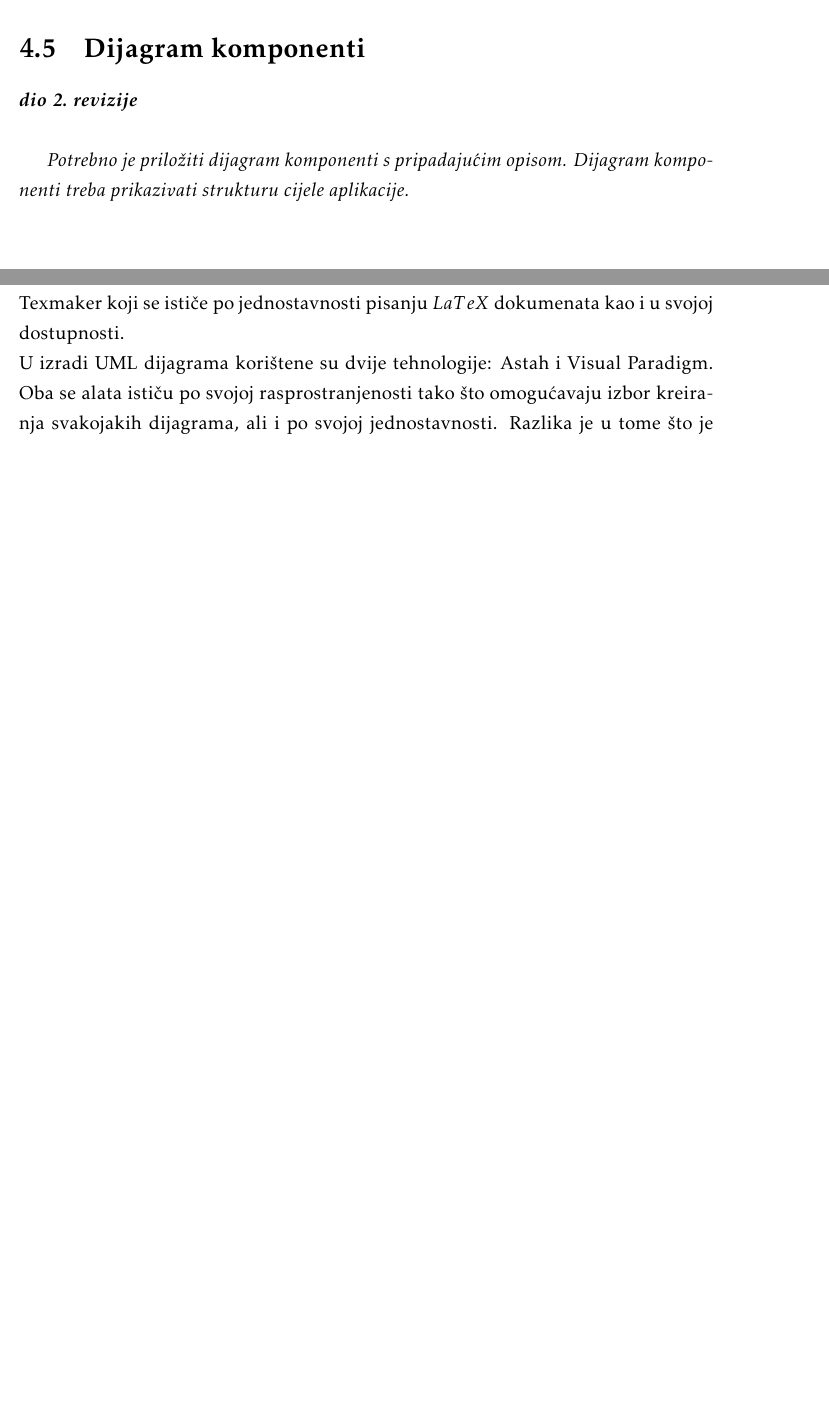
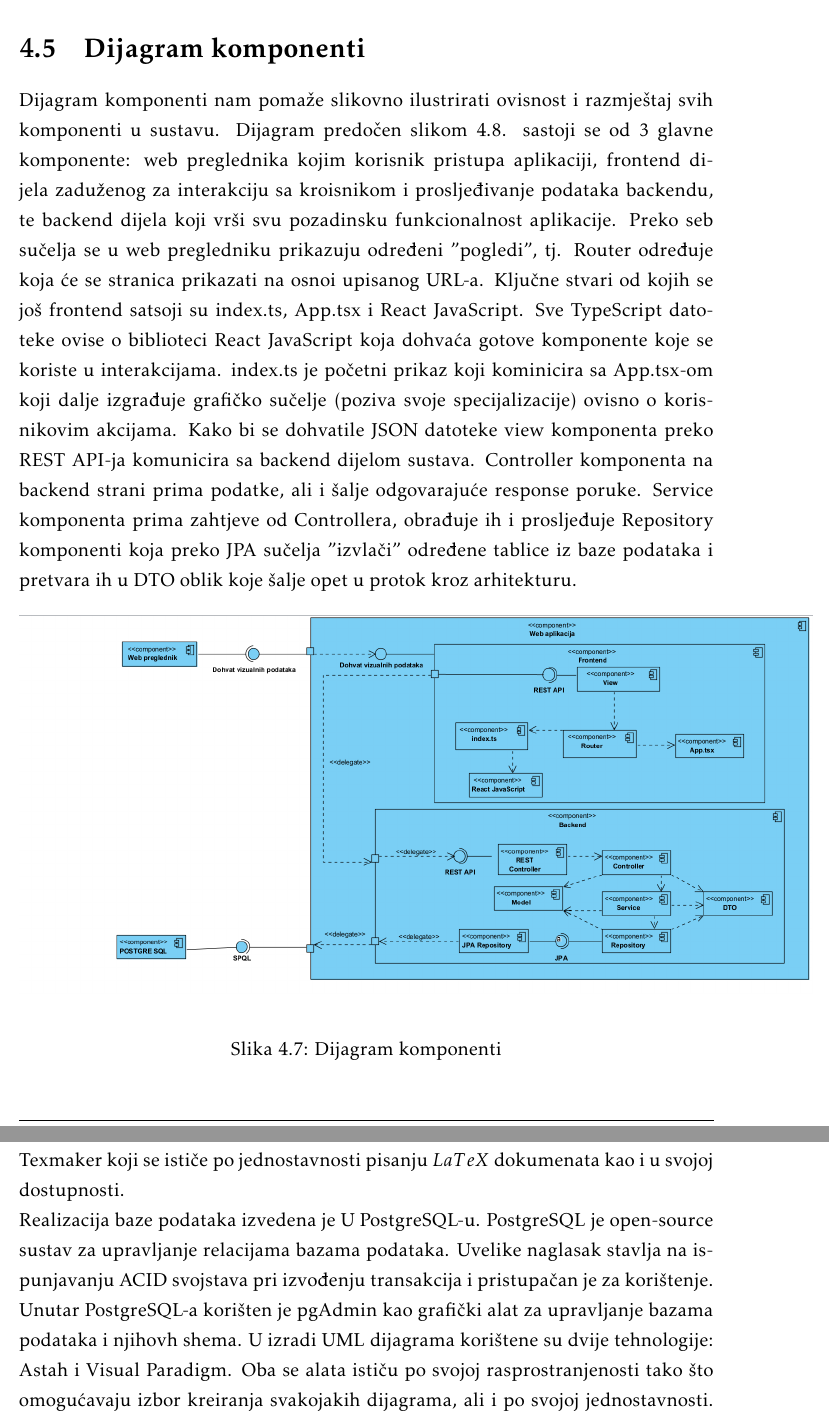
Before and after one commit to VelicanstveniTimRaketa/prijava-ostecenja-javnih-povrsina, a LaTeX document (docs/PROGI_ProjektnaDokumentacija.tex, which reads docs/Arhitektura.tex, docs/Implementacija.tex): two parts of pages 40 and 42 of 54, joined at a grey line, cut so that both start at the same text, the shorter picture padded with empty space. Compiled offline with pdfLaTeX.

Commit message:
added component diagram

```diff
--- a/docs/Arhitektura.tex
+++ b/docs/Arhitektura.tex
@@ -248,6 +248,11 @@ vrijeme{\_}otklona, naziv, opis. Ovaj entitet u vezi je One-to-One s tablicom lo
 			\eject
 		\section{Dijagram komponenti}
 
-			\textbf{\textit{dio 2. revizije}}\\
+			Dijagram komponenti nam pomaže slikovno ilustrirati ovisnost i razmještaj svih komponenti u sustavu. Dijagram predočen slikom 4.8. sastoji se od 3 glavne komponente: web preglednika kojim korisnik pristupa aplikaciji, frontend dijela zaduženog za interakciju sa kroisnikom i prosljeđivanje podataka backendu, te backend dijela koji vrši svu pozadinsku funkcionalnost aplikacije. Preko seb sučelja se u web pregledniku prikazuju određeni "pogledi", tj. Router određuje koja će se stranica prikazati na osnoi upisanog URL-a. Ključne stvari od kojih se još frontend satsoji su index.ts, App.tsx i React JavaScript.  Sve TypeScript datoteke ovise o biblioteci React JavaScript koja dohvaća gotove komponente koje se koriste u interakcijama. index.ts je početni prikaz koji kominicira sa App.tsx-om koji dalje izgrađuje grafičko sučelje (poziva svoje specijalizacije) ovisno o korisnikovim akcijama. Kako bi se dohvatile JSON datoteke view komponenta preko REST API-ja komunicira sa backend dijelom sustava. Controller komponenta na backend strani prima podatke, ali i šalje odgovarajuće response poruke. Service komponenta prima zahtjeve od Controllera, obrađuje ih i prosljeđuje Repository komponenti koja preko JPA sučelja "izvlači" određene tablice iz baze podataka i pretvara ih u DTO oblik koje šalje opet u protok kroz arhitekturu.
 
-			 \textit{Potrebno je priložiti dijagram komponenti s pripadajućim opisom. Dijagram komponenti treba prikazivati strukturu cijele aplikacije.}
+			\begin{figure}[H]
+			\includegraphics[scale=0.5]{slike/compDiagram.PNG} %veličina slike u odnosu na originalnu datoteku i pozicija slike
+			\centering
+			\caption{Dijagram komponenti}
+			\label{fig:bazapod}
+		\end{figure}
--- a/docs/Implementacija.tex
+++ b/docs/Implementacija.tex
@@ -10,6 +10,7 @@ virtualnog DOM-a, te omogućuje podršku za ponovnu uporabivost komponenti i nad
 			Backend sustava pisan je u programskom jeziku \href{https://www.java.com/en/}{Java} korištenjem radnog okvira \href{https://spring.io/projects/spring-boot/}{Spring Boot}. Spring Boot je implementiran kao specijalizacija generaliziranijeg radnog okvira Spring, a omogućuje izradu stand-alone aplikacija. Dobrim dijelom olakšava posao izgradnje sustava jer sam konfigurira funckionalnosti Springa, ali i sam ima već podešene one dijelove web aplikacije koji se učestalo koriste (npr. servleti).\\
 			Cijeli backend je pisan u razvojnom okruženju \href{https://www.jetbrains.com/idea/}{InntelliJ IDEA}. To je integrirano razvojno sučelje u vlasništvu kompanije JetBrains, a prevladavajuće je u području pisanja porgrama u Javi i Kotlinu. Velike funkcionalnosti koje koristi su coding assistance, remote cooperation kao i jednostavnost uporabe. \\
 			Za dokumentaciju se koristio programski jezik \href{https://www.latex-project.org//}{$LaTeX$}. $LaTeX$ je jezik za pisanje strukturiranih tesktova, piše se kao običan tekst sa dodanom semantičkom strukturom (ne prikazuje se kao konačan proizvod kao npr. Microsoft Word) što mu omogućuje stabilniji rad, a sve što zahtjeva je instalriana distribucija TeX-a; što je u našem slučaju \href{https://miktex.org/}{MiKTeX}. Dokumentacija je pisana u uređivaču teksta zvanom \href{https://www.xm1math.net/texmaker/}{Texmaker} koji se ističe po jednostavnosti pisanju $LaTeX$ dokumenata kao i u svojoj dostupnosti.\\
+			Realizacija baze podataka izvedena je U \href{https://www.postgresql.org/}{PostgreSQL-u}. PostgreSQL je open-source sustav za upravljanje relacijama bazama podataka. Uvelike naglasak stavlja na ispunjavanju ACID svojstava pri izvođenju transakcija i pristupačan je za korištenje. Unutar PostgreSQL-a korišten je \href{https://www.pgadmin.org/}{pgAdmin} kao grafički alat za upravljanje bazama podataka i njihovh shema.
 			U izradi UML dijagrama korištene su dvije tehnologije: \href{https://astah.net/}{Astah} i \href{https://www.visual-paradigm.com/}{Visual Paradigm}. Oba se alata ističu po svojoj rasprostranjenosti tako što omogućavaju izbor kreiranja svakojakih dijagrama, ali i po svojoj jednostavnosti. Razlika je u tome što je Astah porgram koje se pokreće lokalno na računalu, a Visual Paradigm se pokreće online i sprema trenutne izmjene po izboru lokalno ili na Cloud.\\
 			Kako bi se lakše upravljalo verzijama projekta, korišten je \href{https://git-scm.com/}{Git}. Git je besplatan, open source sustav koji se koristi za upravljanje kako manjih, tako i većih projekata. Prednosti su mu brzina, jednostavnost i lakoća upravljanja projektima u timskom radu. Vanjski repozitorij projekta se nalazi na besplatnoj web platformi \href{https://github.com/}{GitHub} koja omogućuje lako upravljanje projektom svim sudionicima repozitorija. \\
 			Za produkciju aplikacije korišen je cloud sustav \href{https://render.com/}{Render}. Render olakšava puštanje aplikacija u pogon kako bi bile javno dostupne za pronalazak an internetu. \\
```
Also changed, not shown: docs/PROGI_ProjektnaDokumentacija.pdf, docs/slike/compDiagram.png (added).
